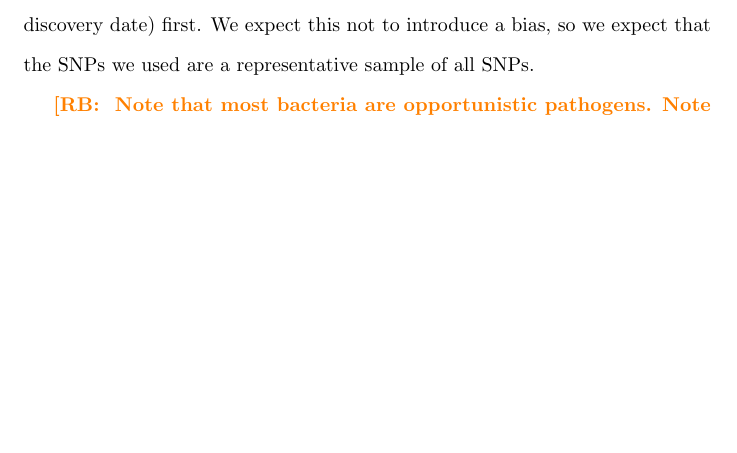
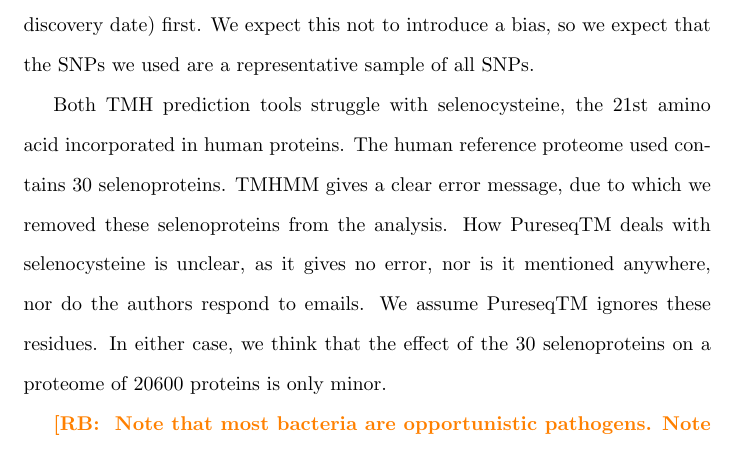
Before and after one commit to richelbilderbeek/bbbq_article, a LaTeX paper (bbbq_header.tex, which reads bbbq_article.tex): part of page 20 of 41, cut so that both start at the same text, the shorter picture padded with empty space. Compiled offline with pdfLaTeX; a missing bibliography style is replaced by a similar one.

Commit message:
Add selenoproteins

```diff
--- a/bbbq_article.tex
+++ b/bbbq_article.tex
@@ -681,6 +677,18 @@ The SNPs we did use, we picked those
 with the lowest SNP ID (which denotes the earliest discovery date) first.
 We expect this not to introduce a bias, so we expect that
 the SNPs we used are a representative sample of all SNPs.
+
+Both TMH prediction tools struggle with selenocysteine,
+the 21st amino acid incorporated in human proteins.
+The human reference proteome used contains 30 selenoproteins.
+TMHMM gives a clear error message, due to which we removed
+these selenoproteins from the analysis.
+How PureseqTM deals with selenocysteine is unclear,
+as it gives no error, nor is it mentioned anywhere,
+nor do the authors respond to emails.
+We assume PureseqTM ignores these residues.
+In either case, we think that the effect of the 30 selenoproteins
+on a proteome of 20600 proteins is only minor.
 
 \richel{
   Note that most bacteria are opportunistic pathogens.
```
Also changed, not shown: bbbq_article.tex (16 more changed lines).
